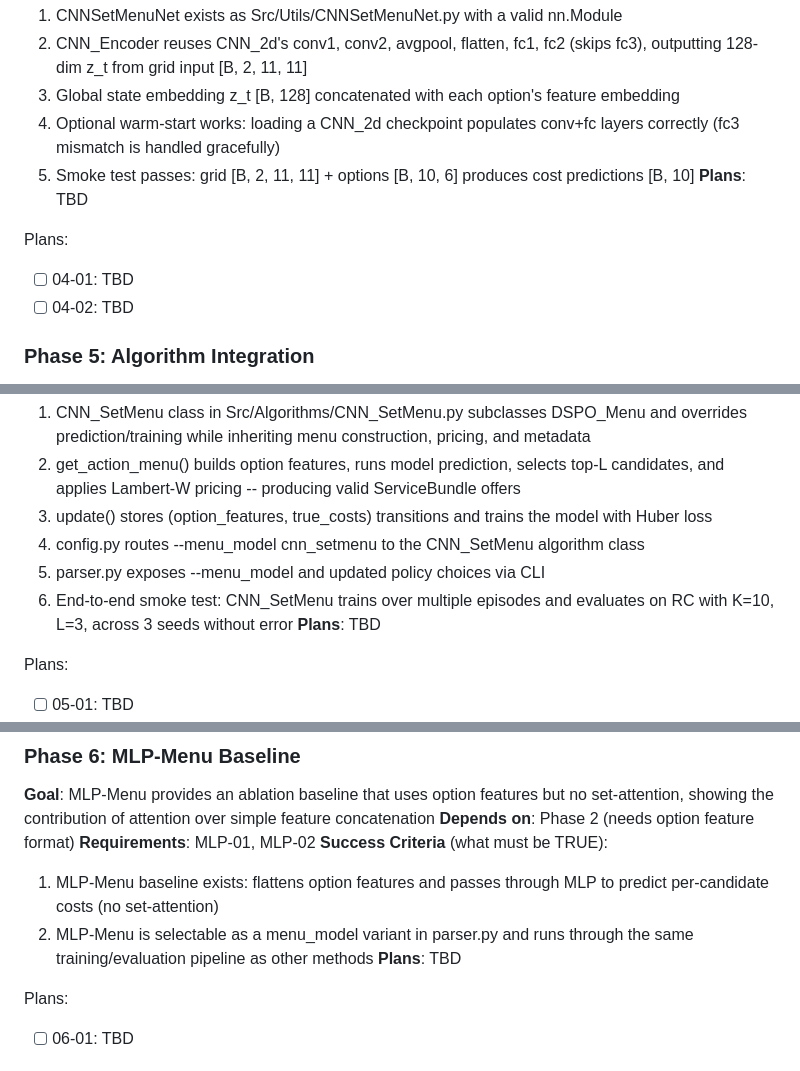
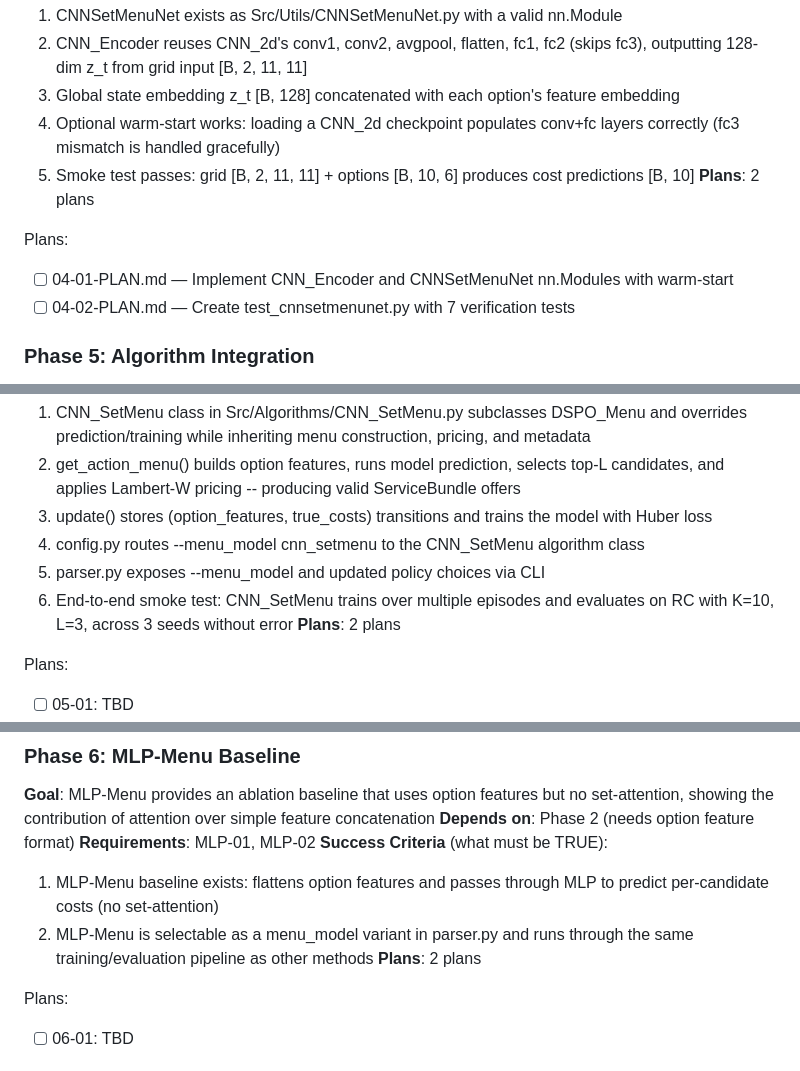
Before and after one commit to ajandxx-cloud/work2_menu, a Markdown page: .planning/ROADMAP.md, 3 parts joined by grey strips. GitHub-like rendering.

Commit message:
docs(04): create CNN-SetMenuNet model phase plan
Co-Authored-By: Claude Opus 4.8 <noreply@anthropic.com>

```diff
--- a/.planning/ROADMAP.md
+++ b/.planning/ROADMAP.md
@@ -80,11 +80,11 @@ Plans:
   3. Global state embedding z_t [B, 128] concatenated with each option's feature embedding
   4. Optional warm-start works: loading a CNN_2d checkpoint populates conv+fc layers correctly (fc3 mismatch is handled gracefully)
   5. Smoke test passes: grid [B, 2, 11, 11] + options [B, 10, 6] produces cost predictions [B, 10]
-**Plans**: TBD
+**Plans**: 2 plans
 
 Plans:
-- [ ] 04-01: TBD
-- [ ] 04-02: TBD
+- [ ] 04-01-PLAN.md — Implement CNN_Encoder and CNNSetMenuNet nn.Modules with warm-start
+- [ ] 04-02-PLAN.md — Create test_cnnsetmenunet.py with 7 verification tests
 
 ### Phase 5: Algorithm Integration
 **Goal**: CNN_SetMenu algorithm is fully integrated into the existing pipeline -- selectable via CLI flags, training with Huber loss, and producing menus through the model prediction + Lambert-W pricing flow
@@ -97,7 +97,7 @@ Plans:
   4. config.py routes --menu_model cnn_setmenu to the CNN_SetMenu algorithm class
   5. parser.py exposes --menu_model and updated policy choices via CLI
   6. End-to-end smoke test: CNN_SetMenu trains over multiple episodes and evaluates on RC with K=10, L=3, across 3 seeds without error
-**Plans**: TBD
+**Plans**: 2 plans
 
 Plans:
 - [ ] 05-01: TBD
@@ -110,7 +110,7 @@ Plans:
 **Success Criteria** (what must be TRUE):
   1. MLP-Menu baseline exists: flattens option features and passes through MLP to predict per-candidate costs (no set-attention)
   2. MLP-Menu is selectable as a menu_model variant in parser.py and runs through the same training/evaluation pipeline as other methods
-**Plans**: TBD
+**Plans**: 2 plans
 
 Plans:
 - [ ] 06-01: TBD
```
Also changed, not shown: other parts of .planning/ROADMAP.md (+4 -4 lines), 2 other files.
